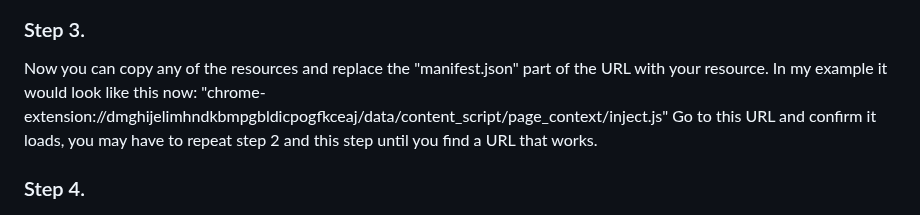
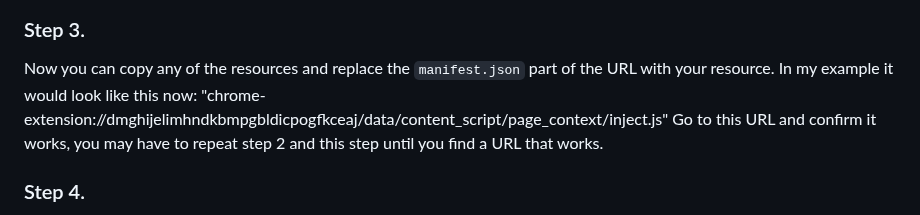
Before and after one commit to wicorn29/ExtPrint3r, a Markdown page: README.md, the part around one of its changes. GitHub-like rendering.

```diff
--- a/README.md
+++ b/README.md
@@ -26,8 +26,8 @@ Now that you have the manifest URL you can go to it and find a web accessible re
 ![image](https://github.com/user-attachments/assets/de656ecf-ea46-4b5a-a7b5-c0a00c749126)
 
 ### Step 3.<br>
-Now you can copy any of the resources and replace the "manifest.json" part of the URL with your resource. In my example it would look like this now: "chrome-extension://dmghijelimhndkbmpgbldicpogfkceaj/data/content_script/page_context/inject.js"
-Go to this URL and confirm it loads, you may have to repeat step 2 and this step until you find a URL that works.
+Now you can copy any of the resources and replace the `manifest.json` part of the URL with your resource. In my example it would look like this now: "chrome-extension://dmghijelimhndkbmpgbldicpogfkceaj/data/content_script/page_context/inject.js"
+Go to this URL and confirm it works, you may have to repeat step 2 and this step until you find a URL that works.
 
 ### Step 4.<br>
 Congrats! You can now enable developer mode and add a temporary extension. Use this web accessible resource URL when you are prompted for it.
```
Also changed, not shown: other parts of README.md (+1 -1 lines).
